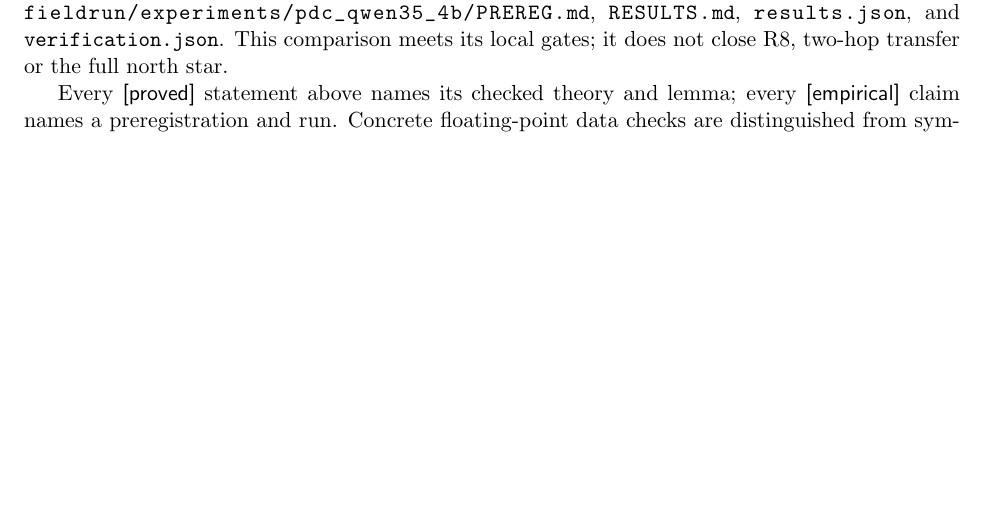
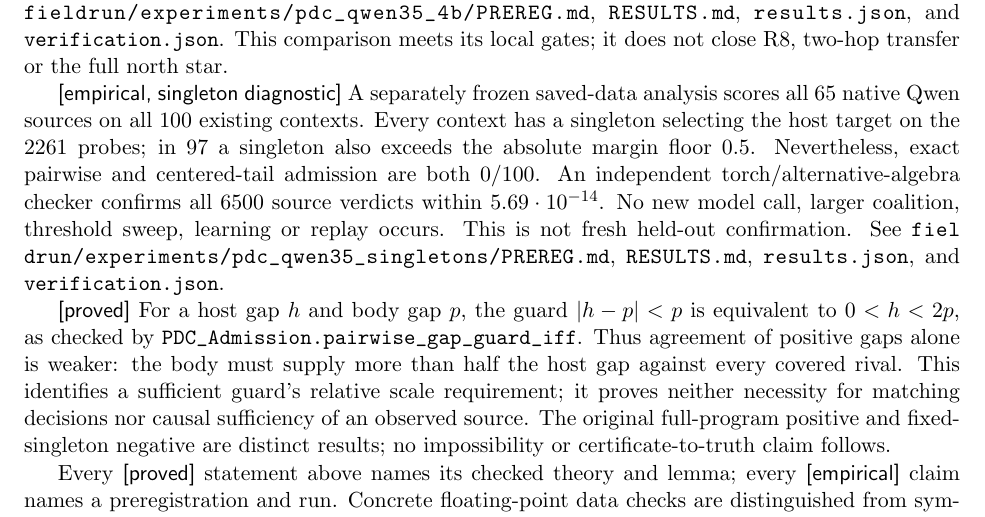
Before and after one commit to jascal/pdc, a LaTeX paper (paper/pdc_calculus.tex): part of page 7 of 7, cut so that both start at the same text, the shorter picture padded with empty space. Compiled offline with pdfLaTeX.

Commit message:
Report singleton alignment versus admission and prove guard gap requirement

```diff
--- a/paper/pdc_calculus.tex
+++ b/paper/pdc_calculus.tex
@@ -426,6 +426,27 @@ unchanged. See \path{fieldrun/experiments/pdc_qwen35_4b/PREREG.md},
 This comparison meets its local gates; it does not close R8, two-hop
 transfer or the full north star.
 
+\status{empirical, singleton diagnostic} A separately frozen saved-data
+analysis scores all 65 native Qwen sources on all 100 existing contexts.
+Every context has a singleton selecting the host target on the 2261 probes;
+in 97 a singleton also exceeds the absolute margin floor 0.5. Nevertheless,
+exact pairwise and centered-tail admission are both 0/100. An independent
+torch/alternative-algebra checker confirms all 6500 source verdicts within
+$5.69\cdot10^{-14}$. No new model call, larger coalition, threshold sweep,
+learning or replay occurs. This is not fresh held-out confirmation.
+See \path{fieldrun/experiments/pdc_qwen35_singletons/PREREG.md},
+\path{RESULTS.md}, \path{results.json}, and \path{verification.json}.
+
+\status{proved} For a host gap $h$ and body gap $p$, the guard
+$|h-p|<p$ is equivalent to $0<h<2p$, as checked by
+\path{PDC_Admission.pairwise_gap_guard_iff}. Thus agreement of positive
+gaps alone is weaker: the body must supply more than half the host gap
+against every covered rival. This identifies a sufficient guard's relative
+scale requirement; it proves neither necessity for matching decisions nor
+causal sufficiency of an observed source. The original full-program positive
+and fixed-singleton negative are distinct results; no impossibility or
+certificate-to-truth claim follows.
+
 Every \status{proved} statement above names its checked theory and lemma;
 every \status{empirical} claim names a preregistration and run. Concrete
 floating-point data checks are distinguished from symbolic kernel theorems.
```
Also changed, not shown: spec/EVIDENCE.md (+3 -1 lines), spec/PDC_SPEC.md (+13 -1 lines), README.md, paper/pdc_calculus.pdf, 1 other file.
